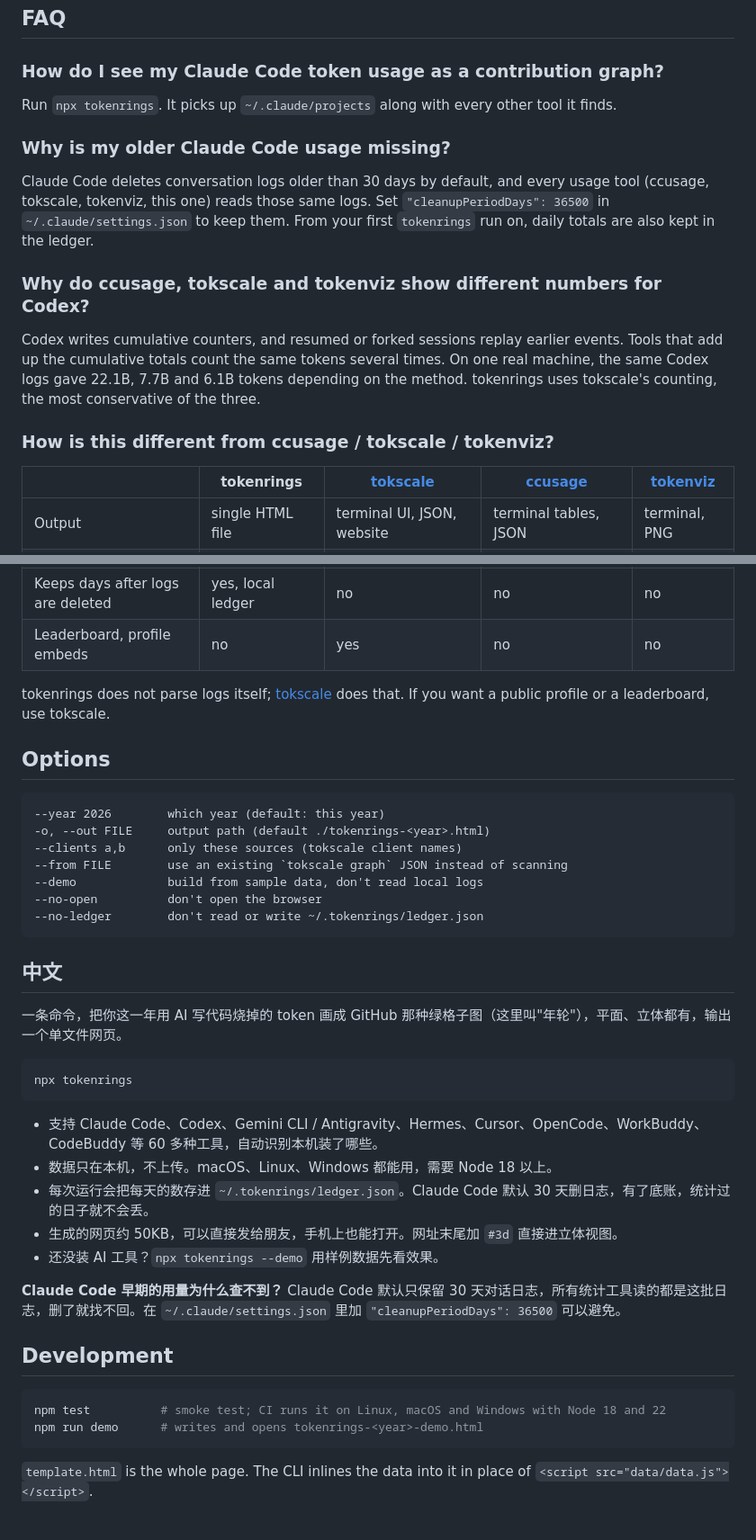
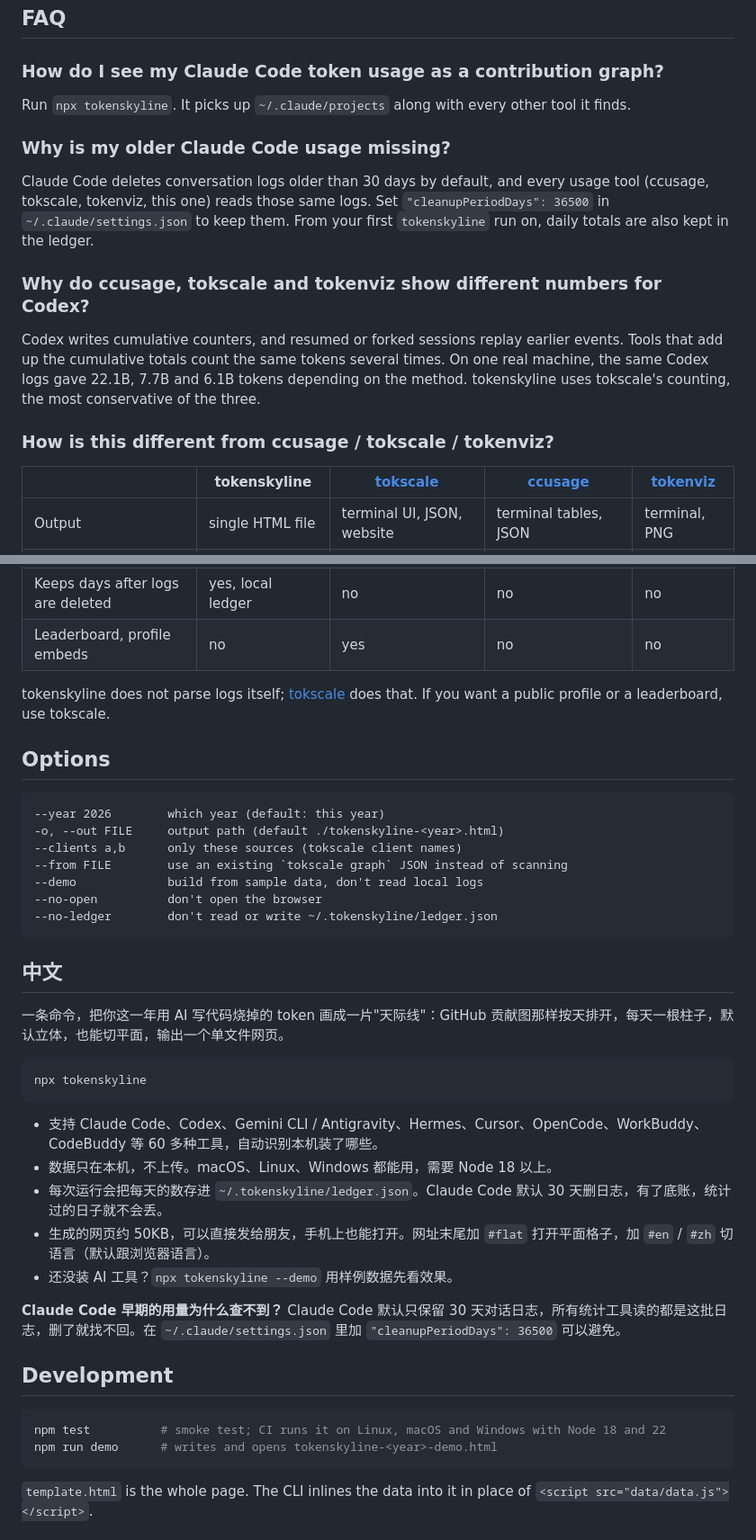
Before and after one commit to Gan-Git/tokenskyline, a Markdown page: README.md, 2 parts joined by grey strips. Shown at 90% size. Drawn GitHub-style.

````diff
--- a/README.md
+++ b/README.md
@@ -31,17 +30,17 @@ The page text is in Chinese for now; an English page is planned.
 ## FAQ
 
 ### How do I see my Claude Code token usage as a contribution graph?
-Run `npx tokenrings`. It picks up `~/.claude/projects` along with every other tool it finds.
+Run `npx tokenskyline`. It picks up `~/.claude/projects` along with every other tool it finds.
 
 ### Why is my older Claude Code usage missing?
-Claude Code deletes conversation logs older than 30 days by default, and every usage tool (ccusage, tokscale, tokenviz, this one) reads those same logs. Set `"cleanupPeriodDays": 36500` in `~/.claude/settings.json` to keep them. From your first `tokenrings` run on, daily totals are also kept in the ledger.
+Claude Code deletes conversation logs older than 30 days by default, and every usage tool (ccusage, tokscale, tokenviz, this one) reads those same logs. Set `"cleanupPeriodDays": 36500` in `~/.claude/settings.json` to keep them. From your first `tokenskyline` run on, daily totals are also kept in the ledger.
 
 ### Why do ccusage, tokscale and tokenviz show different numbers for Codex?
-Codex writes cumulative counters, and resumed or forked sessions replay earlier events. Tools that add up the cumulative totals count the same tokens several times. On one real machine, the same Codex logs gave 22.1B, 7.7B and 6.1B tokens depending on the method. tokenrings uses tokscale's counting, the most conservative of the three.
+Codex writes cumulative counters, and resumed or forked sessions replay earlier events. Tools that add up the cumulative totals count the same tokens several times. On one real machine, the same Codex logs gave 22.1B, 7.7B and 6.1B tokens depending on the method. tokenskyline uses tokscale's counting, the most conservative of the three.
 
 ### How is this different from ccusage / tokscale / tokenviz?
 
-| | tokenrings | [tokscale](https://github.com/junhoyeo/tokscale) | [ccusage](https://github.com/ryoppippi/ccusage) | [tokenviz](https://github.com/harshkedia177/tokenviz) |
+| | tokenskyline | [tokscale](https://github.com/junhoyeo/tokscale) | [ccusage](https://github.com/ryoppippi/ccusage) | [tokenviz](https://github.com/harshkedia177/tokenviz) |
 |---|---|---|---|---|
 | Output | single HTML file | terminal UI, JSON, website | terminal tables, JSON | terminal, PNG |
 | Tools | 60+ (via tokscale) | 60+ | Claude Code, Codex and more | 4 |
@@ -50,33 +49,33 @@ Codex writes cumulative counters, and resumed or forked sessions replay earlier
 | Keeps days after logs are deleted | yes, local ledger | no | no | no |
 | Leaderboard, profile embeds | no | yes | no | no |
 
-tokenrings does not parse logs itself; [tokscale](https://github.com/junhoyeo/tokscale) does that. If you want a public profile or a leaderboard, use tokscale.
+tokenskyline does not parse logs itself; [tokscale](https://github.com/junhoyeo/tokscale) does that. If you want a public profile or a leaderboard, use tokscale.
 
 ## Options
 
 ```
 --year 2026        which year (default: this year)
--o, --out FILE     output path (default ./tokenrings-<year>.html)
+-o, --out FILE     output path (default ./tokenskyline-<year>.html)
 --clients a,b      only these sources (tokscale client names)
 --from FILE        use an existing `tokscale graph` JSON instead of scanning
 --demo             build from sample data, don't read local logs
 --no-open          don't open the browser
---no-ledger        don't read or write ~/.tokenrings/ledger.json
+--no-ledger        don't read or write ~/.tokenskyline/ledger.json
 ```
 
 ## 中文
 
-一条命令，把你这一年用 AI 写代码烧掉的 token 画成 GitHub 那种绿格子图（这里叫"年轮"），平面、立体都有，输出一个单文件网页。
+一条命令，把你这一年用 AI 写代码烧掉的 token 画成一片"天际线"：GitHub 贡献图那样按天排开，每天一根柱子，默认立体，也能切平面，输出一个单文件网页。
 
 ```bash
-npx tokenrings
+npx tokenskyline
 ```
 
 - 支持 Claude Code、Codex、Gemini CLI / Antigravity、Hermes、Cursor、OpenCode、WorkBuddy、CodeBuddy 等 60 多种工具，自动识别本机装了哪些。
 - 数据只在本机，不上传。macOS、Linux、Windows 都能用，需要 Node 18 以上。
-- 每次运行会把每天的数存进 `~/.tokenrings/ledger.json`。Claude Code 默认 30 天删日志，有了底账，统计过的日子就不会丢。
-- 生成的网页约 50KB，可以直接发给朋友，手机上也能打开。网址末尾加 `#3d` 直接进立体视图。
-- 还没装 AI 工具？`npx tokenrings --demo` 用样例数据先看效果。
+- 每次运行会把每天的数存进 `~/.tokenskyline/ledger.json`。Claude Code 默认 30 天删日志，有了底账，统计过的日子就不会丢。
+- 生成的网页约 50KB，可以直接发给朋友，手机上也能打开。网址末尾加 `#flat` 打开平面格子，加 `#en` / `#zh` 切语言（默认跟浏览器语言）。
+- 还没装 AI 工具？`npx tokenskyline --demo` 用样例数据先看效果。
 
 **Claude Code 早期的用量为什么查不到？** Claude Code 默认只保留 30 天对话日志，所有统计工具读的都是这批日志，删了就找不回。在 `~/.claude/settings.json` 里加 `"cleanupPeriodDays": 36500` 可以避免。
 
@@ -84,7 +83,7 @@ npx tokenrings
 
 ```bash
 npm test          # smoke test; CI runs it on Linux, macOS and Windows with Node 18 and 22
-npm run demo      # writes and opens tokenrings-<year>-demo.html
+npm run demo      # writes and opens tokenskyline-<year>-demo.html
 ```
 
 `template.html` is the whole page. The CLI inlines the data into it in place of `<script src="data/data.js"></script>`.
````
Also changed, not shown: other parts of README.md (+12 -13 lines), docs/screenshot-3d-dark.png, docs/screenshot.png, 9 other files.
